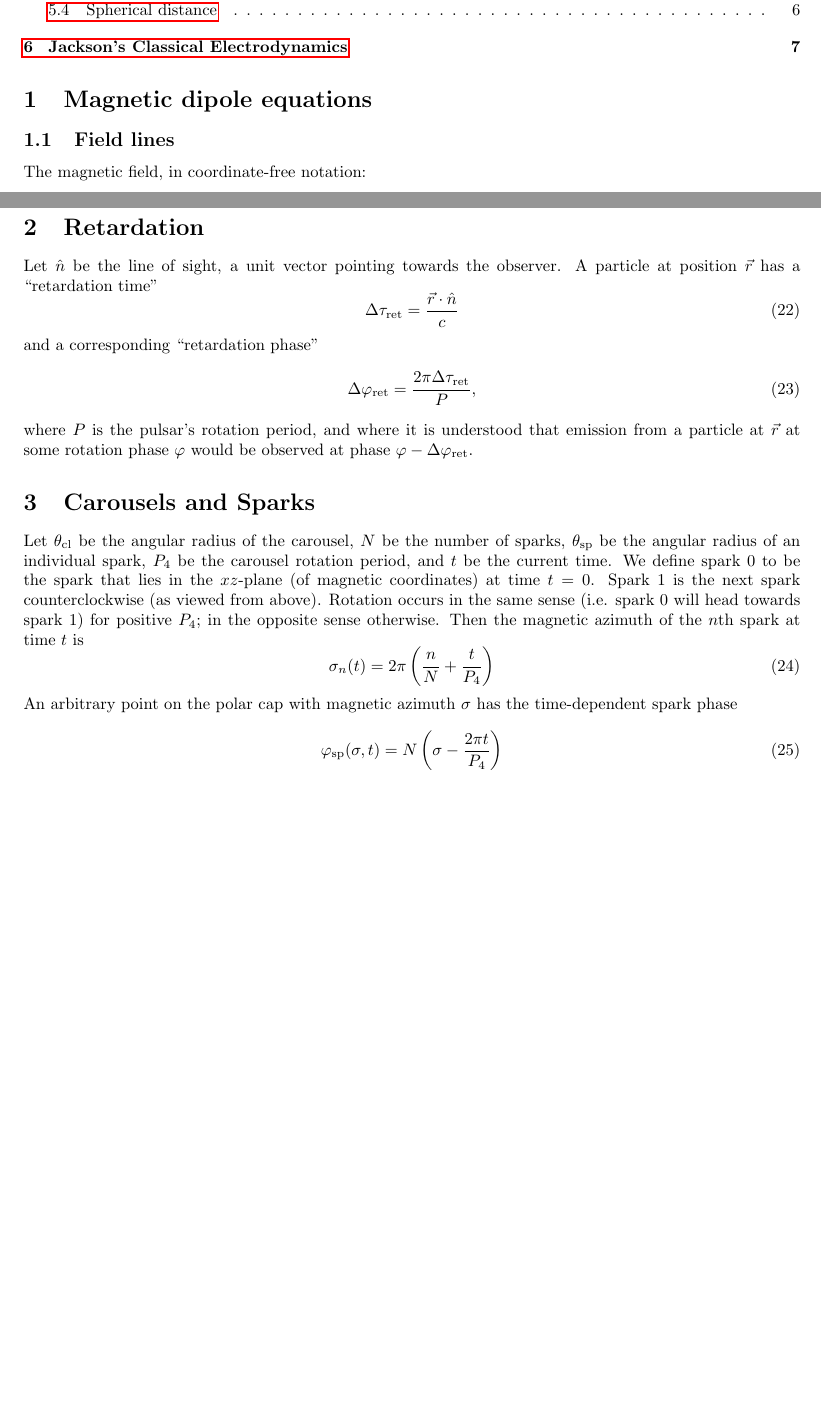
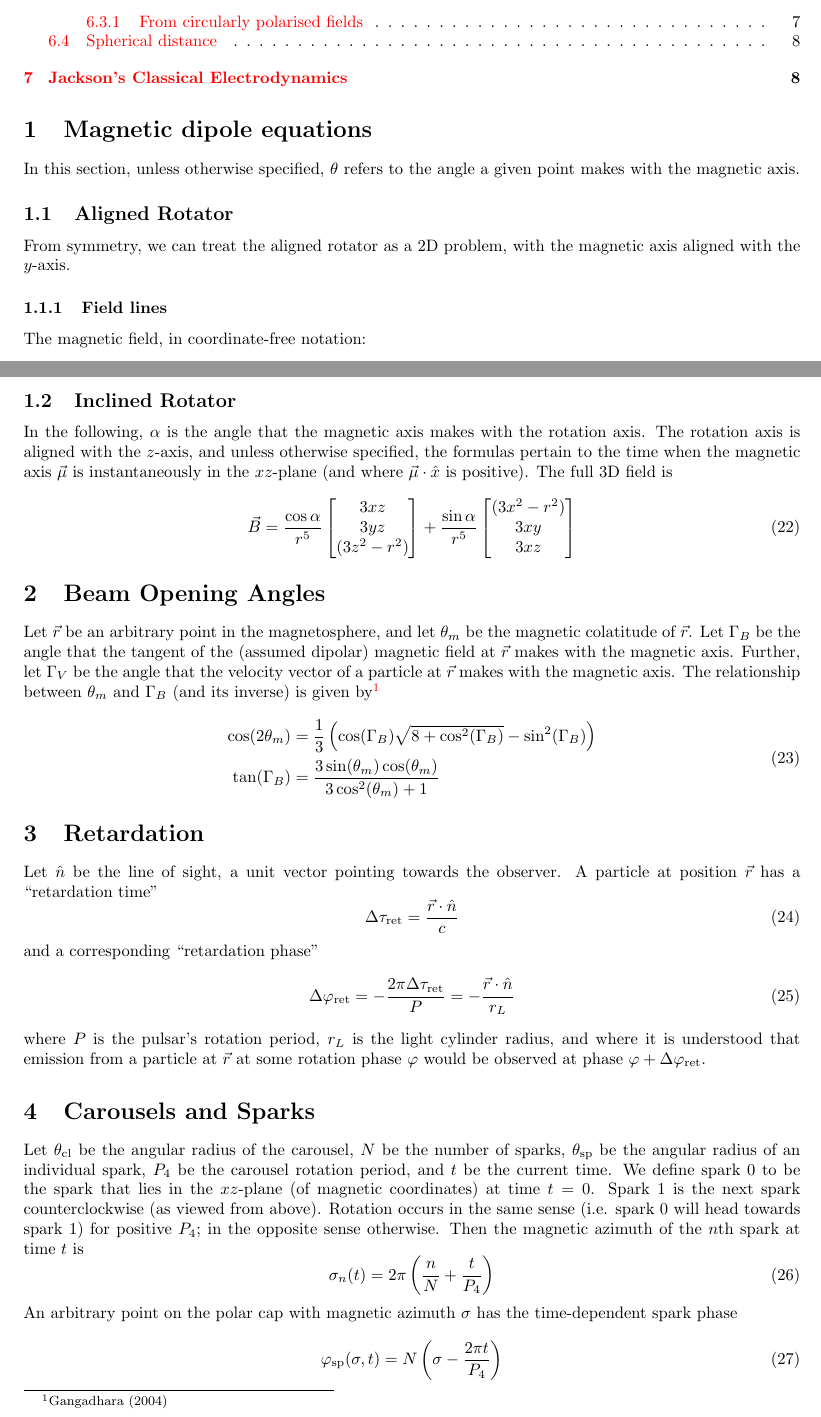
Before and after one commit to robotopia/pulsar-formulae, a LaTeX document (formulae.tex): two parts of pages 1 and 3 of 7 before the commit and two parts of pages 2 and 4 of 8 after it, joined at a grey line, cut at the place of the change, the shorter picture padded with empty space. Compiled offline with pdfLaTeX.

Commit message:
Added a 3D formula for dipolar fields

```diff
--- a/formulae.tex
+++ b/formulae.tex
@@ -2,7 +2,10 @@
 
 \usepackage{amsmath}
 \usepackage{fullpage}
-\usepackage{hyperref}
+\usepackage[colorlinks]{hyperref}
+
+\title{Formulas relating to pulsar geometry}
+\author{Sam McSweeney}
 
 \newcommand{\phase}{\varphi}
 \newcommand{\deriv}[2]{\frac{d{#1}}{d{#2}}}
@@ -15,7 +20,13 @@
 
 \section{Magnetic dipole equations}
 
-\subsection{Field lines}
+In this section, unless otherwise specified, $\theta$ refers to the angle a given point makes with the magnetic axis.
+
+\subsection{Aligned Rotator}
+
+From symmetry, we can treat the aligned rotator as a 2D problem, with the magnetic axis aligned with the $y$-axis.
+
+\subsubsection{Field lines}
 
 The magnetic field, in coordinate-free notation:
 \begin{equation}
@@ -114,6 +126,39 @@ To convert from a given $s$ to $R$:
 
 \begin{equation}
     \left.\frac{d\psi}{d\phase}\right|_{\phase=0} = \frac{\sin\alpha}{\sin\beta}
+\end{equation}
+
+\subsection{Inclined Rotator}
+
+In the following, $\alpha$ is the angle that the magnetic axis makes with the rotation axis.
+The rotation axis is aligned with the $z$-axis, and unless otherwise specified, the formulas pertain to the time when the magnetic axis $\vec{\mu}$ is instantaneously in the $xz$-plane (and where $\vec{\mu}\cdot\hat{x}$ is positive).
+The full 3D field is
+
+\begin{equation}
+    \vec{B} =
+    \frac{\cos\alpha}{r^5}\begin{bmatrix}
+        3xz \\
+        3yz \\
+        (3z^2 - r^2)
+    \end{bmatrix} +
+    \frac{\sin\alpha}{r^5}\begin{bmatrix}
+        (3x^2 - r^2) \\
+        3xy \\
+        3xz
+    \end{bmatrix}
+\end{equation}
+
+\section{Beam Opening Angles}
+
+Let $\vec{r}$ be an arbitrary point in the magnetosphere, and let $\theta_m$ be the magnetic colatitude of $\vec{r}$.
+Let $\Gamma_B$ be the angle that the tangent of the (assumed dipolar) magnetic field at $\vec{r}$ makes with the magnetic axis.
+Further, let $\Gamma_V$ be the angle that the velocity vector of a particle at $\vec{r}$ makes with the magnetic axis.
+The relationship between $\theta_m$ and $\Gamma_B$ (and its inverse) is given by\footnote{Gangadhara (2004)}
+\begin{equation}
+    \begin{aligned}
+        \cos(2\theta_m) &= \frac13\left(\cos(\Gamma_B)\sqrt{8 + \cos^2(\Gamma_B)} - \sin^2(\Gamma_B)\right) \\
+        \tan(\Gamma_B)  &= \frac{3\sin(\theta_m)\cos(\theta_m)}{3\cos^2(\theta_m)+1}
+    \end{aligned}
 \end{equation}
 
 \section{Retardation}
@@ -125,9 +170,9 @@ A particle at position $\vec{r}$ has a ``retardation time''
 \end{equation}
 and a corresponding ``retardation phase''
 \begin{equation}
-    \Delta\phase_\text{ret} = \frac{2\pi\Delta\tau_\text{ret}}{P},
+    \Delta\phase_\text{ret} = -\frac{2\pi\Delta\tau_\text{ret}}{P} = -\frac{\vec{r}\cdot\hat{n}}{r_L}
 \end{equation}
-where $P$ is the pulsar's rotation period, and where it is understood that emission from a particle at $\vec{r}$ at some rotation phase $\phase$ would be observed at phase $\phase - \Delta\phase_\text{ret}$.
+where $P$ is the pulsar's rotation period, $r_L$ is the light cylinder radius, and where it is understood that emission from a particle at $\vec{r}$ at some rotation phase $\phase$ would be observed at phase $\phase + \Delta\phase_\text{ret}$.
 
 \section{Carousels and Sparks}
 \label{sec:carousel}
```
Also changed, not shown: formulae.tex (41 more changed lines).
